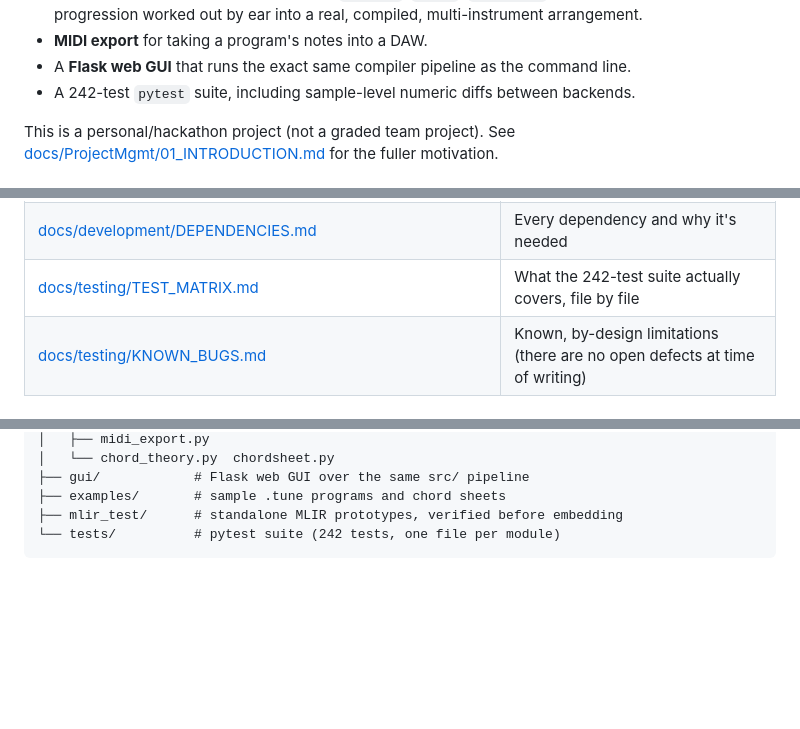
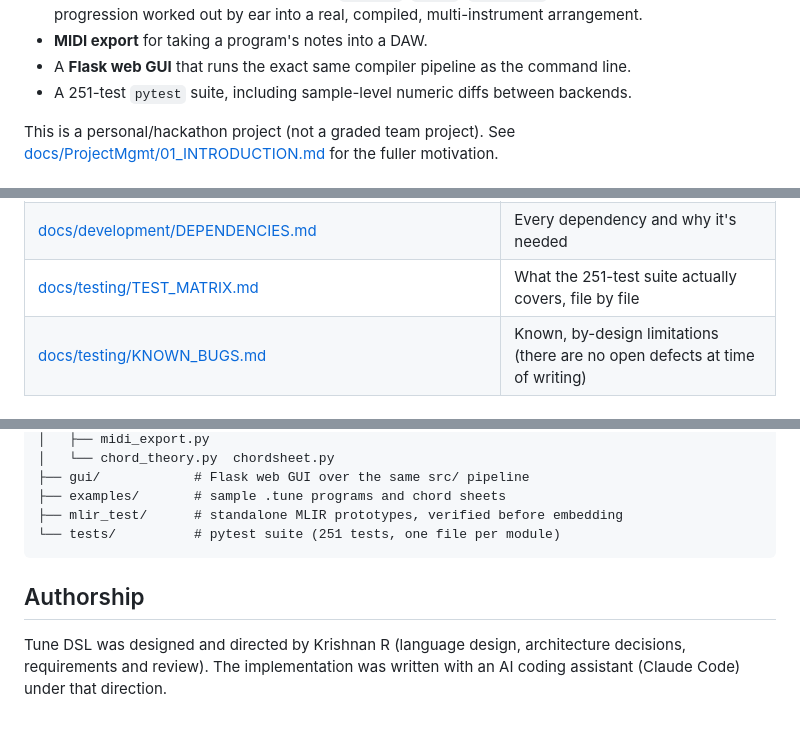
Before and after one commit to Rmuk655/Tune-DSL, a Markdown page: README.md, 3 parts joined by grey strips. GitHub-like rendering; blank space fills up the shorter version.

Commit message:
Fix stale test count in docs; add authorship note

````diff
--- a/README.md
+++ b/README.md
@@ -27,7 +27,7 @@ source.tune -> lexer -> parser -> AST -> semantic analysis
 - **MIDI export** for taking a program's notes into a DAW.
 - A **Flask web GUI** that runs the exact same compiler pipeline as the
   command line.
-- A 242-test `pytest` suite, including sample-level numeric diffs
+- A 251-test `pytest` suite, including sample-level numeric diffs
   between backends.
 
 This is a personal/hackathon project (not a graded team project). See
@@ -76,7 +76,7 @@ setup (including the optional C++/MLIR toolchains).
 | [docs/architecture/INTERFACES.md](docs/architecture/INTERFACES.md) | The data shapes that cross module boundaries (`Token`, AST nodes, `SemanticResult`, `NoteEvent`) |
 | [docs/development/BUILD.md](docs/development/BUILD.md) | Install, build, run, per-backend requirements |
 | [docs/development/DEPENDENCIES.md](docs/development/DEPENDENCIES.md) | Every dependency and why it's needed |
-| [docs/testing/TEST_MATRIX.md](docs/testing/TEST_MATRIX.md) | What the 242-test suite actually covers, file by file |
+| [docs/testing/TEST_MATRIX.md](docs/testing/TEST_MATRIX.md) | What the 251-test suite actually covers, file by file |
 | [docs/testing/KNOWN_BUGS.md](docs/testing/KNOWN_BUGS.md) | Known, by-design limitations (there are no open defects at time of writing) |
 
 ## Project layout
@@ -96,5 +96,9 @@ TuneDSL/
 ├── gui/            # Flask web GUI over the same src/ pipeline
 ├── examples/       # sample .tune programs and chord sheets
 ├── mlir_test/      # standalone MLIR prototypes, verified before embedding
-└── tests/          # pytest suite (242 tests, one file per module)
+└── tests/          # pytest suite (251 tests, one file per module)
 ```
+
+## Authorship
+
+Tune DSL was designed and directed by Krishnan R (language design, architecture decisions, requirements and review). The implementation was written with an AI coding assistant (Claude Code) under that direction.
````
Also changed, not shown: docs/ProjectMgmt/01_INTRODUCTION.md (+1 -1 lines), docs/testing/TEST_MATRIX.md (+1 -1 lines).
